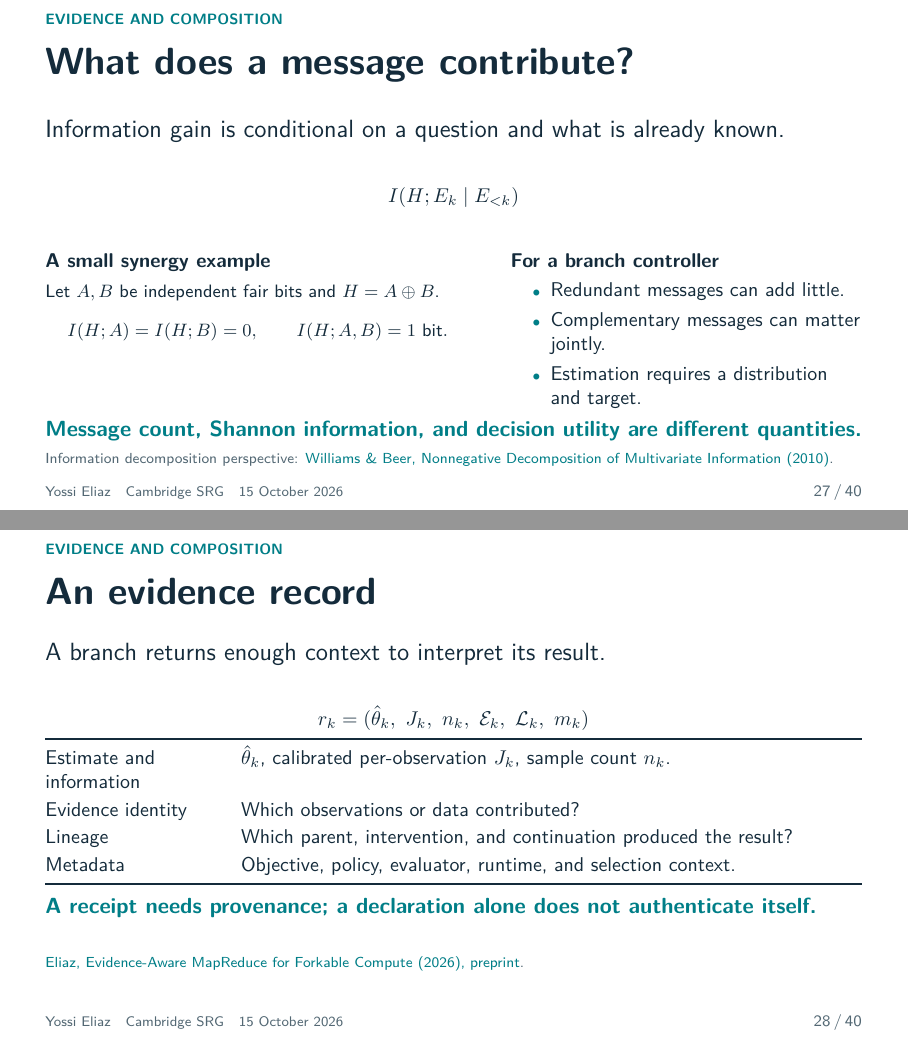
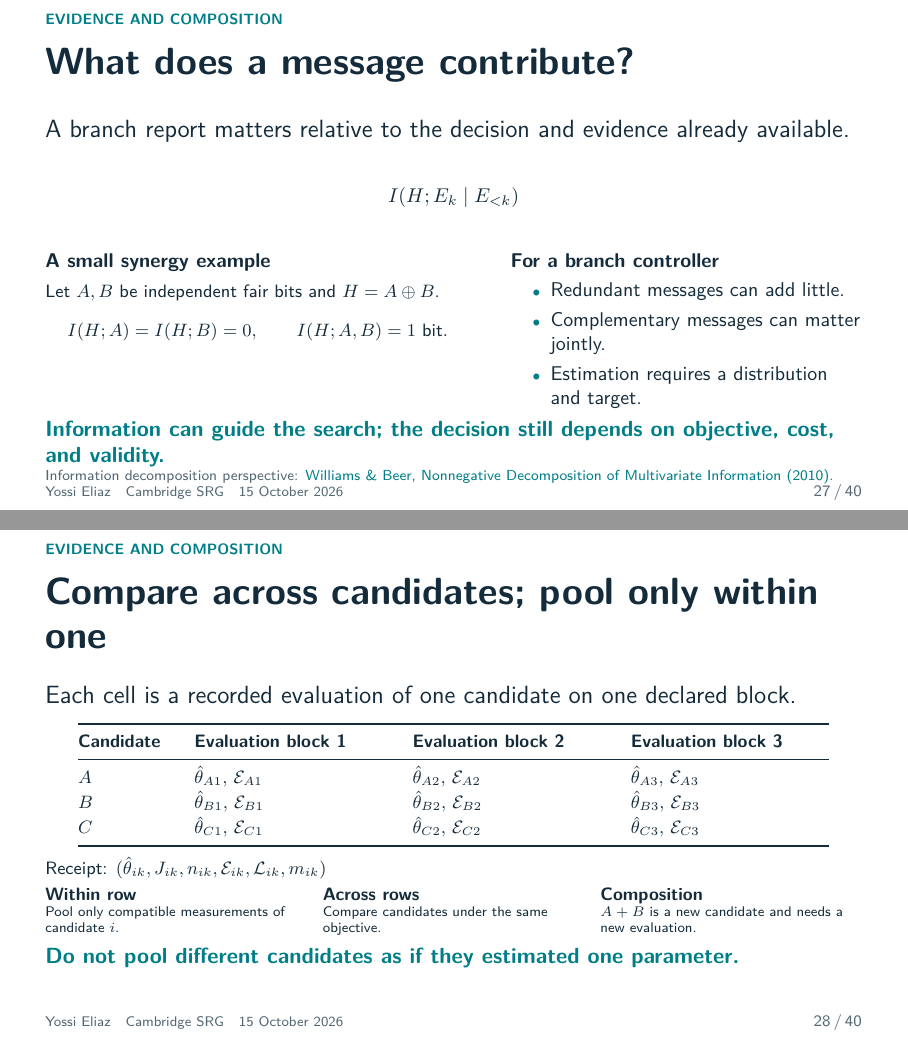
Before and after one commit to zozo123/cam-talk-london-26, LaTeX slides (talk.tex): pages 27 and 28 of 40, joined at a grey line. Compiled offline with pdfLaTeX.

Commit message:
Clarify candidate comparison and evidence pooling

```diff
--- a/talk.tex
+++ b/talk.tex
@@ -657,7 +657,7 @@ J_{\rm RL}(\theta)=\mathbb{E}_{\tau\sim\pi_\theta}\!\left[\sum_t\gamma^t r_t\rig
 
 % 27
 \begin{frame}[t]{What does a message contribute?}
-\lead{Information gain is conditional on a question and what is already known.}
+\lead{A branch report matters relative to the decision and evidence already available.}
 \[
 I(H;E_k\mid E_{<k})
 \]
@@ -678,27 +678,33 @@ I(H;A)=I(H;B)=0,\qquad I(H;A,B)=1\text{ bit}.
 \item Estimation requires a distribution and target.
 \end{itemize}
 \end{columns}
-\claim{Message count, Shannon information, and decision utility are different quantities.}
+\claim{Information can guide the search; the decision still depends on objective, cost, and validity.}
 \sources{Information decomposition perspective: \href{https://arxiv.org/abs/1004.2515}{Williams \& Beer, Nonnegative Decomposition of Multivariate Information (2010)}.}
-\note{[1:25] The XOR example is exact and deliberately small. Either bit alone leaves H uniformly random; together they determine H. After receiving A, B contributes one bit of conditional information. This is information synergy, not the finite-difference score interaction between two software patches. In practical search we rarely know the joint distribution well enough to compute mutual information directly. Treat it as a precise way to ask what a message could add, not a ready-made universal routing score. Useful decision information also depends on costs and available actions.}
+\note{[1:25] The XOR example is exact and deliberately small. Either bit alone leaves H uniformly random; together they determine H. After receiving A, B contributes one bit of conditional information. This is information synergy, not the finite-difference score interaction between two software patches. In practical search we rarely know the joint distribution well enough to compute mutual information directly. Treat it as a precise way to ask what a message could add, not a ready-made universal routing score. Here, think of $H$ as which candidate the evidence would favor under the declared objective, and $E_k$ as a branch report. The next slide makes that distinction concrete. Useful decision information also depends on costs and available actions.}
 \end{frame}
 
 % 28
-\begin{frame}[t]{An evidence record}
-\lead{A branch returns enough context to interpret its result.}
-\[
-r_k=(\hat\theta_k,\ J_k,\ n_k,\ \mathcal E_k,\ \mathcal L_k,\ m_k)
-\]
-\begin{tabularx}{\textwidth}{@{}L{3.1cm}Y@{}}
+\begin{frame}[t]{Compare across candidates; pool only within one}
+\lead{Each cell is a recorded evaluation of one candidate on one declared block.}
+\begin{center}
+\small
+\begin{tabularx}{.92\textwidth}{@{}L{1.7cm}YYY@{}}
 \toprule
-Estimate and information & $\hat\theta_k$, calibrated per-observation $J_k$, sample count $n_k$.\\
-Evidence identity & Which observations or data contributed?\\
-Lineage & Which parent, intervention, and continuation produced the result?\\
-Metadata & Objective, policy, evaluator, runtime, and selection context.\\\bottomrule
+\term{Candidate} & \term{Evaluation block 1} & \term{Evaluation block 2} & \term{Evaluation block 3}\\\midrule
+$A$ & $\hat\theta_{A1},\,\mathcal E_{A1}$ & $\hat\theta_{A2},\,\mathcal E_{A2}$ & $\hat\theta_{A3},\,\mathcal E_{A3}$\\
+$B$ & $\hat\theta_{B1},\,\mathcal E_{B1}$ & $\hat\theta_{B2},\,\mathcal E_{B2}$ & $\hat\theta_{B3},\,\mathcal E_{B3}$\\
+$C$ & $\hat\theta_{C1},\,\mathcal E_{C1}$ & $\hat\theta_{C2},\,\mathcal E_{C2}$ & $\hat\theta_{C3},\,\mathcal E_{C3}$\\\bottomrule
 \end{tabularx}
-\claim{A receipt needs provenance; a declaration alone does not authenticate itself.}
-\sources{\href{https://arxiv.org/abs/2607.09689}{Eliaz, Evidence-Aware MapReduce for Forkable Compute (2026), preprint}.}
-\note{[1:00] This is the record shape used in the evidence-aware reduction work. Fisher information here is distinct from the Shannon quantity on the previous slide. Bind data and artifacts to trusted identities where possible. Additional evaluation and selection context belongs in metadata. The interface makes questions about provenance possible; it cannot prove a worker's reported precision is calibrated or its data are unbiased. A production system needs trusted capture and validation mechanisms beyond a schema.}
+\end{center}
+\vspace{.05cm}
+\small Receipt: $(\hat\theta_{ik},J_{ik},n_{ik},\mathcal E_{ik},\mathcal L_{ik},m_{ik})$
+\begin{columns}[T,onlytextwidth]
+\column{.32\textwidth}\term{Within row} \\\scriptsize Pool only compatible measurements of candidate $i$.
+\column{.32\textwidth}\term{Across rows} \\\scriptsize Compare candidates under the same objective.
+\column{.32\textwidth}\term{Composition} \\\scriptsize $A+B$ is a new candidate and needs a new evaluation.
+\end{columns}
+\claim{Do not pool different candidates as if they estimated one parameter.}
+\note{[1:00] Read across a row to see the evidence recorded for one candidate; read down a column to compare candidates on a common evaluation block. The receipt carries its estimate, information, sample count, evidence identity, lineage, and metadata. Pooling across blocks is justified only when they estimate the same candidate-specific quantity and the assumptions are defensible. Comparing candidates is a separate decision under a common objective; shared evaluation inputs may call for paired comparisons. If we compose A and B, the composite is a new candidate with a new row and fresh evaluation. This matrix is the bridge between communication, evidence records, reduction, and the opening puzzle.}
 \end{frame}
 
 % 29
```
Also changed, not shown: PRESENTER-GUIDE-40.md (+5 -5 lines), talk.tex (9 more changed lines).
